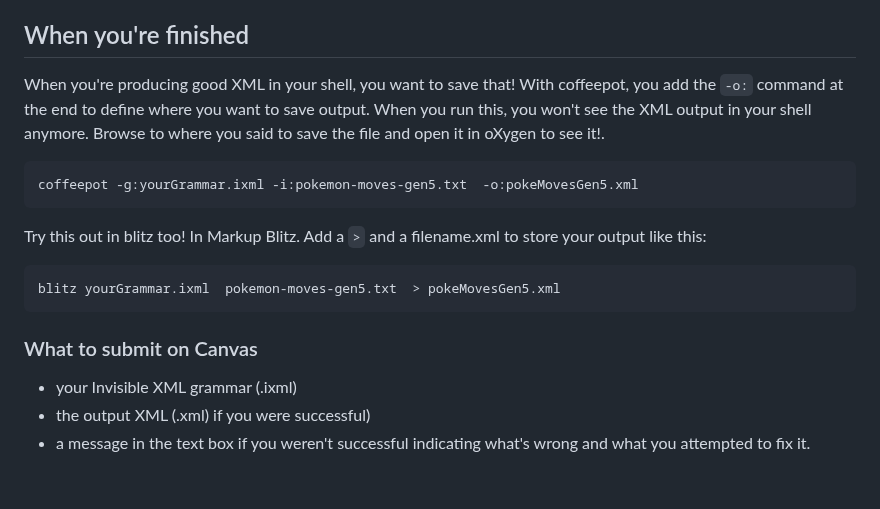
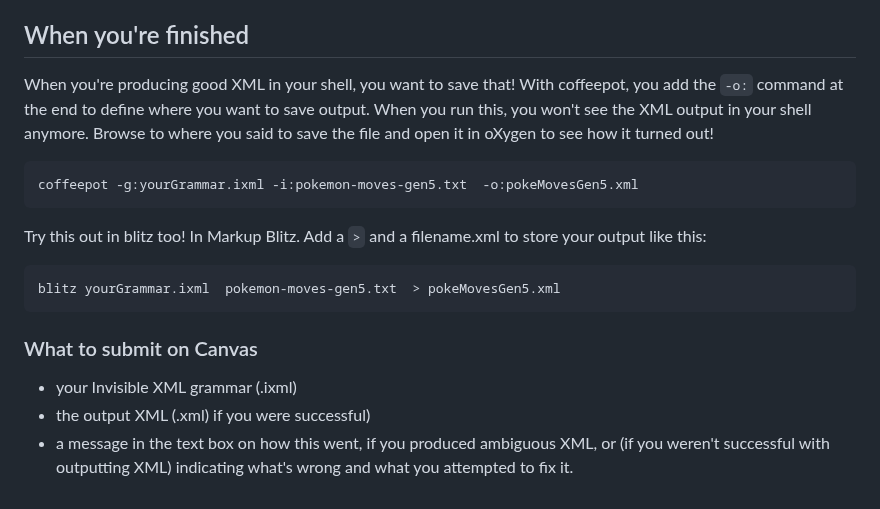
Before and after one commit to newtfire/newTutorials, a Markdown page: ixml-ex1.md, the part around the change. Rendered like a GitHub page.

Commit message:
making submission info match what's posted on Canvas

````diff
--- a/ixml-ex1.md
+++ b/ixml-ex1.md
@@ -94,7 +94,7 @@ We found that some of our handling of spaces could introduce problems with ambig
 Try to account for the possible presence of a space before the tab. You might think of these as separator characters that you don't need to appear in the XML nodes that you are constructing.
 
 ## When you're finished
-When you're producing good XML in your shell, you want to save that! With coffeepot, you add the `-o:` command at the end to define where you want to save output. When you run this, you won't see the XML output in your shell anymore. Browse to where you said to save the file and open it in oXygen to see it!.
+When you're producing good XML in your shell, you want to save that! With coffeepot, you add the `-o:` command at the end to define where you want to save output. When you run this, you won't see the XML output in your shell anymore. Browse to where you said to save the file and open it in oXygen to see how it turned out!
 
 ```shell
 coffeepot -g:yourGrammar.ixml -i:pokemon-moves-gen5.txt  -o:pokeMovesGen5.xml
@@ -108,4 +108,4 @@ blitz yourGrammar.ixml  pokemon-moves-gen5.txt  > pokeMovesGen5.xml
 
 * your Invisible XML grammar (.ixml)
 * the output XML (.xml) if you were successful)
-* a message in the text box if you weren't successful indicating what's wrong and what you attempted to fix it.
+* a message in the text box on how this went, if you produced ambiguous XML, or (if you weren't successful with outputting XML) indicating what's wrong and what you attempted to fix it.
````
